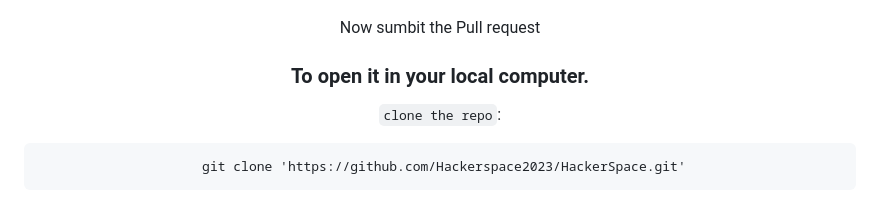
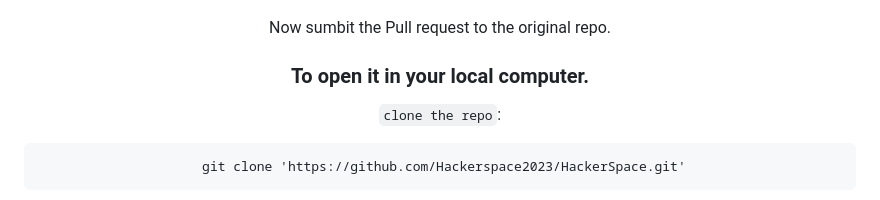
Before and after one commit to Hackerspace2023/HackerSpace, a Markdown page: README.md, the part around the change. GitHub-like rendering.

Commit message:
Updated readme file for better comprehension

````diff
--- a/README.md
+++ b/README.md
@@ -87,7 +87,7 @@ git push origin (replace with your-branch-name)
 ```
 ![Pushing changes](<assets/Screenshot (165).png>)
 
-Now sumbit the Pull request
+Now sumbit the Pull request to the original repo.
 
 ### To open it in your local computer. <br>
 `clone the repo`:
````
